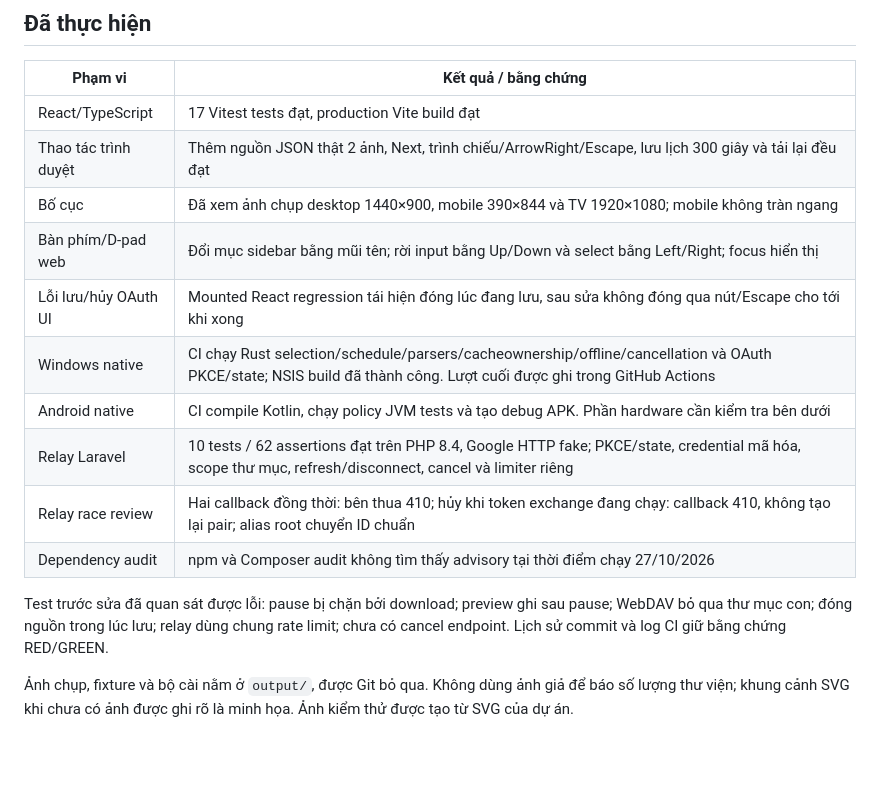
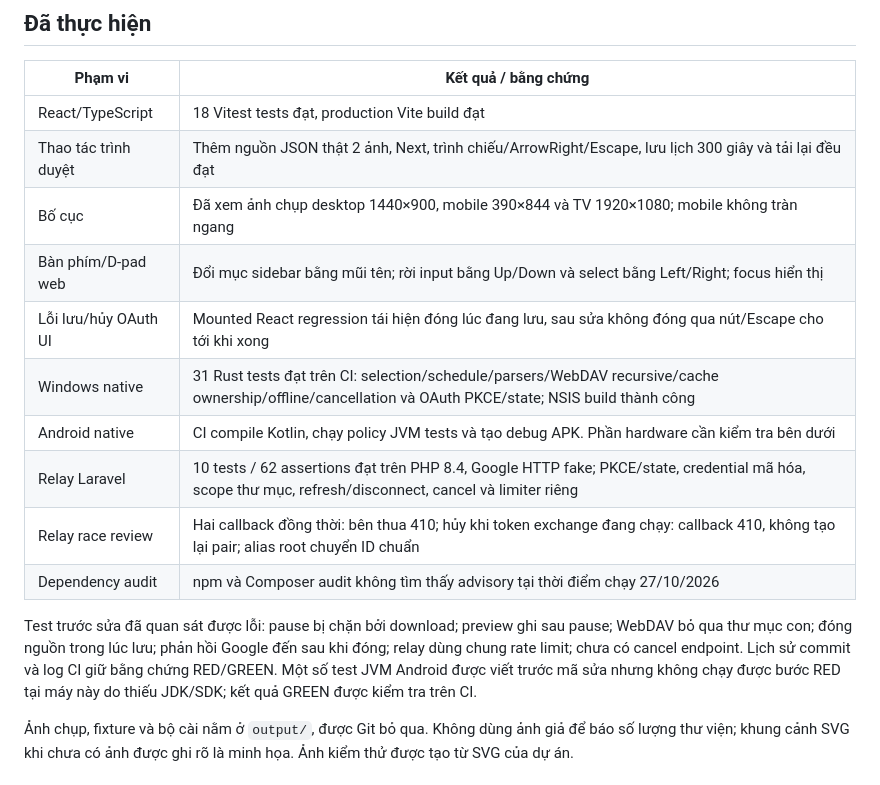
Before and after one commit to mawta/wallta, a Markdown page: docs/testing.md, the part around the change. Drawn GitHub-style; blank space fills up the shorter version.

Commit message:
docs: add installation guide and verified test counts

```diff
--- a/docs/testing.md
+++ b/docs/testing.md
@@ -6,18 +6,18 @@
 
 | Phạm vi | Kết quả / bằng chứng |
 |---|---|
-| React/TypeScript | 17 Vitest tests đạt, production Vite build đạt |
+| React/TypeScript | 18 Vitest tests đạt, production Vite build đạt |
 | Thao tác trình duyệt | Thêm nguồn JSON thật 2 ảnh, Next, trình chiếu/ArrowRight/Escape, lưu lịch 300 giây và tải lại đều đạt |
 | Bố cục | Đã xem ảnh chụp desktop 1440×900, mobile 390×844 và TV 1920×1080; mobile không tràn ngang |
 | Bàn phím/D-pad web | Đổi mục sidebar bằng mũi tên; rời input bằng Up/Down và select bằng Left/Right; focus hiển thị |
 | Lỗi lưu/hủy OAuth UI | Mounted React regression tái hiện đóng lúc đang lưu, sau sửa không đóng qua nút/Escape cho tới khi xong |
-| Windows native | CI chạy Rust selection/schedule/parsers/cacheownership/offline/cancellation và OAuth PKCE/state; NSIS build đã thành công. Lượt cuối được ghi trong GitHub Actions |
+| Windows native | 31 Rust tests đạt trên CI: selection/schedule/parsers/WebDAV recursive/cache ownership/offline/cancellation và OAuth PKCE/state; NSIS build thành công |
 | Android native | CI compile Kotlin, chạy policy JVM tests và tạo debug APK. Phần hardware cần kiểm tra bên dưới |
 | Relay Laravel | 10 tests / 62 assertions đạt trên PHP 8.4, Google HTTP fake; PKCE/state, credential mã hóa, scope thư mục, refresh/disconnect, cancel và limiter riêng |
 | Relay race review | Hai callback đồng thời: bên thua 410; hủy khi token exchange đang chạy: callback 410, không tạo lại pair; alias root chuyển ID chuẩn |
 | Dependency audit | npm và Composer audit không tìm thấy advisory tại thời điểm chạy 27/10/2026 |
 
-Test trước sửa đã quan sát được lỗi: pause bị chặn bởi download; preview ghi sau pause; WebDAV bỏ qua thư mục con; đóng nguồn trong lúc lưu; relay dùng chung rate limit; chưa có cancel endpoint. Lịch sử commit và log CI giữ bằng chứng RED/GREEN.
+Test trước sửa đã quan sát được lỗi: pause bị chặn bởi download; preview ghi sau pause; WebDAV bỏ qua thư mục con; đóng nguồn trong lúc lưu; phản hồi Google đến sau khi đóng; relay dùng chung rate limit; chưa có cancel endpoint. Lịch sử commit và log CI giữ bằng chứng RED/GREEN. Một số test JVM Android được viết trước mã sửa nhưng không chạy được bước RED tại máy này do thiếu JDK/SDK; kết quả GREEN được kiểm tra trên CI.
 
 Ảnh chụp, fixture và bộ cài nằm ở `output/`, được Git bỏ qua. Không dùng ảnh giả để báo số lượng thư viện; khung cảnh SVG khi chưa có ảnh được ghi rõ là minh họa. Ảnh kiểm thử được tạo từ SVG của dự án.
 
```
Also changed, not shown: README.md (+2 -0 lines), docs/quick-start.md (added, +32 -0 lines).
